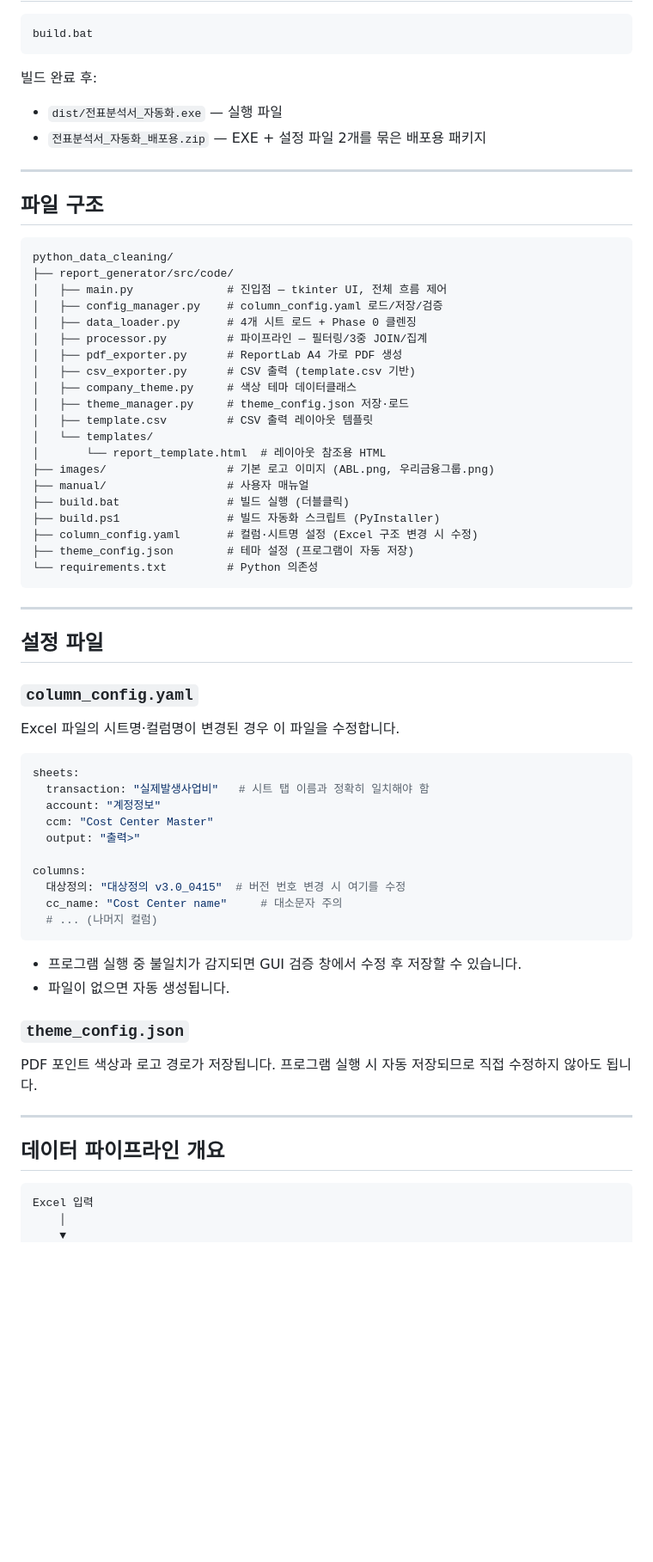
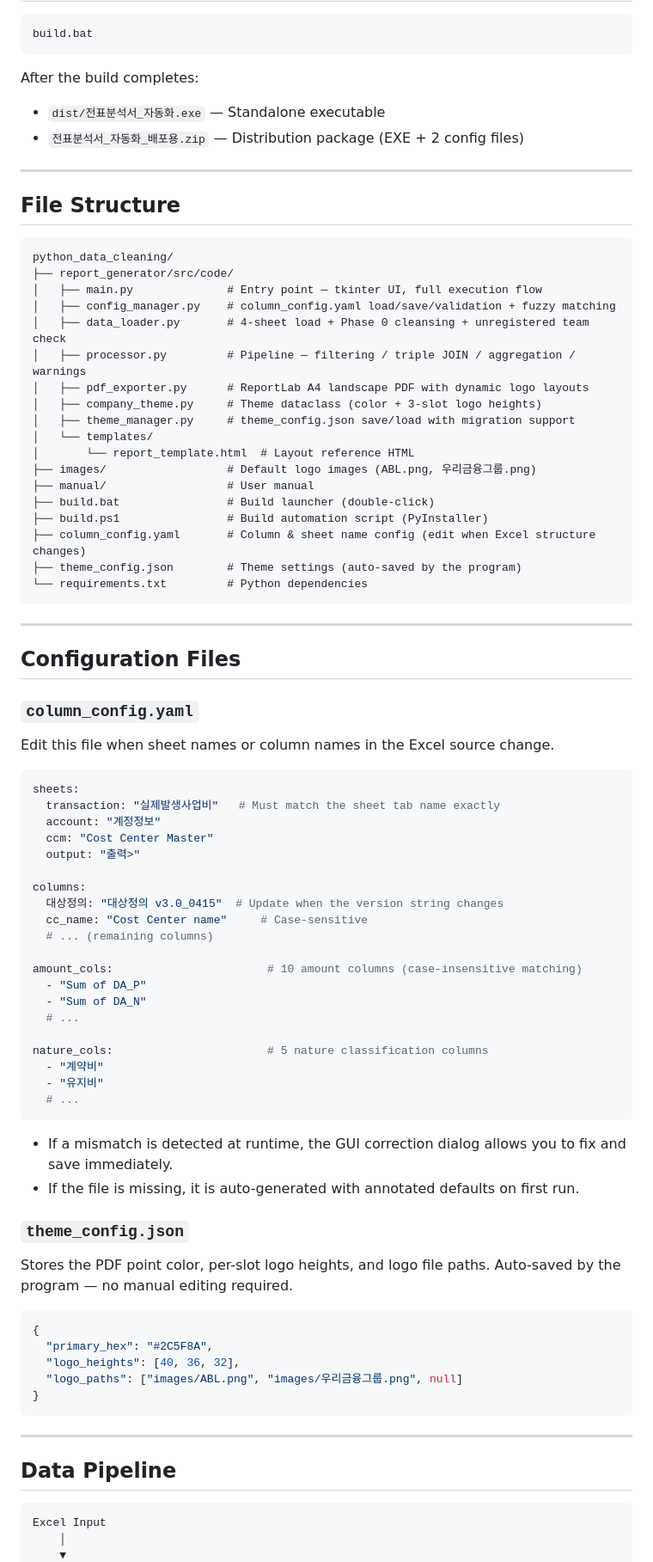
Before and after one commit to tonyy-shin/voucher-analysis-automation, a Markdown page: README.md, the part around one of its changes. Shown at 86% size. Drawn GitHub-style; blank space fills up the shorter version.

Commit message:
fix: updated README file

````diff
--- a/README.md
+++ b/README.md
@@ -55,70 +61,86 @@ python main.py
 build.bat
 ```
 
-빌드 완료 후:
-- `dist/전표분석서_자동화.exe` — 실행 파일
-- `전표분석서_자동화_배포용.zip` — EXE + 설정 파일 2개를 묶은 배포용 패키지
+After the build completes:
+- `dist/전표분석서_자동화.exe` — Standalone executable
+- `전표분석서_자동화_배포용.zip` — Distribution package (EXE + 2 config files)
 
 ---
 
-## 파일 구조
+## File Structure
 
 ```
 python_data_cleaning/
 ├── report_generator/src/code/
-│   ├── main.py              # 진입점 — tkinter UI, 전체 흐름 제어
-│   ├── config_manager.py    # column_config.yaml 로드/저장/검증
-│   ├── data_loader.py       # 4개 시트 로드 + Phase 0 클렌징
-│   ├── processor.py         # 파이프라인 — 필터링/3중 JOIN/집계
-│   ├── pdf_exporter.py      # ReportLab A4 가로 PDF 생성
-│   ├── csv_exporter.py      # CSV 출력 (template.csv 기반)
-│   ├── company_theme.py     # 색상 테마 데이터클래스
-│   ├── theme_manager.py     # theme_config.json 저장·로드
-│   ├── template.csv         # CSV 출력 레이아웃 템플릿
+│   ├── main.py              # Entry point — tkinter UI, full execution flow
+│   ├── config_manager.py    # column_config.yaml load/save/validation + fuzzy matching
+│   ├── data_loader.py       # 4-sheet load + Phase 0 cleansing + unregistered team check
+│   ├── processor.py         # Pipeline — filtering / triple JOIN / aggregation / warnings
+│   ├── pdf_exporter.py      # ReportLab A4 landscape PDF with dynamic logo layouts
+│   ├── company_theme.py     # Theme dataclass (color + 3-slot logo heights)
+│   ├── theme_manager.py     # theme_config.json save/load with migration support
 │   └── templates/
-│       └── report_template.html  # 레이아웃 참조용 HTML
-├── images/                  # 기본 로고 이미지 (ABL.png, 우리금융그룹.png)
-├── manual/                  # 사용자 매뉴얼
-├── build.bat                # 빌드 실행 (더블클릭)
-├── build.ps1                # 빌드 자동화 스크립트 (PyInstaller)
-├── column_config.yaml       # 컬럼·시트명 설정 (Excel 구조 변경 시 수정)
-├── theme_config.json        # 테마 설정 (프로그램이 자동 저장)
-└── requirements.txt         # Python 의존성
+│       └── report_template.html  # Layout reference HTML
+├── images/                  # Default logo images (ABL.png, 우리금융그룹.png)
+├── manual/                  # User manual
+├── build.bat                # Build launcher (double-click)
+├── build.ps1                # Build automation script (PyInstaller)
+├── column_config.yaml       # Column & sheet name config (edit when Excel structure changes)
+├── theme_config.json        # Theme settings (auto-saved by the program)
+└── requirements.txt         # Python dependencies
 ```
 
 ---
 
-## 설정 파일
+## Configuration Files
 
 ### `column_config.yaml`
 
-Excel 파일의 시트명·컬럼명이 변경된 경우 이 파일을 수정합니다.
+Edit this file when sheet names or column names in the Excel source change.
 
 ```yaml
 sheets:
-  transaction: "실제발생사업비"   # 시트 탭 이름과 정확히 일치해야 함
+  transaction: "실제발생사업비"   # Must match the sheet tab name exactly
   account: "계정정보"
   ccm: "Cost Center Master"
   output: "출력>"
 
 columns:
-  대상정의: "대상정의 v3.0_0415"  # 버전 번호 변경 시 여기를 수정
-  cc_name: "Cost Center name"     # 대소문자 주의
-  # ... (나머지 컬럼)
+  대상정의: "대상정의 v3.0_0415"  # Update when the version string changes
+  cc_name: "Cost Center name"     # Case-sensitive
+  # ... (remaining columns)
+
+amount_cols:                       # 10 amount columns (case-insensitive matching)
+  - "Sum of DA_P"
+  - "Sum of DA_N"
+  # ...
+
+nature_cols:                       # 5 nature classification columns
+  - "계약비"
+  - "유지비"
+  # ...
 ```
 
-- 프로그램 실행 중 불일치가 감지되면 GUI 검증 창에서 수정 후 저장할 수 있습니다.
-- 파일이 없으면 자동 생성됩니다.
+- If a mismatch is detected at runtime, the GUI correction dialog allows you to fix and save immediately.
+- If the file is missing, it is auto-generated with annotated defaults on first run.
 
 ### `theme_config.json`
 
-PDF 포인트 색상과 로고 경로가 저장됩니다. 프로그램 실행 시 자동 저장되므로 직접 수정하지 않아도 됩니다.
+Stores the PDF point color, per-slot logo heights, and logo file paths. Auto-saved by the program — no manual editing required.
+
+```json
+{
+  "primary_hex": "#2C5F8A",
+  "logo_heights": [40, 36, 32],
+  "logo_paths": ["images/ABL.png", "images/우리금융그룹.png", null]
+}
+```
 
 ---
 
-## 데이터 파이프라인 개요
+## Data Pipeline
 
 ```
-Excel 입력
+Excel Input
     │
     ▼
````
Also changed, not shown: other parts of README.md (+51 -36 lines).
